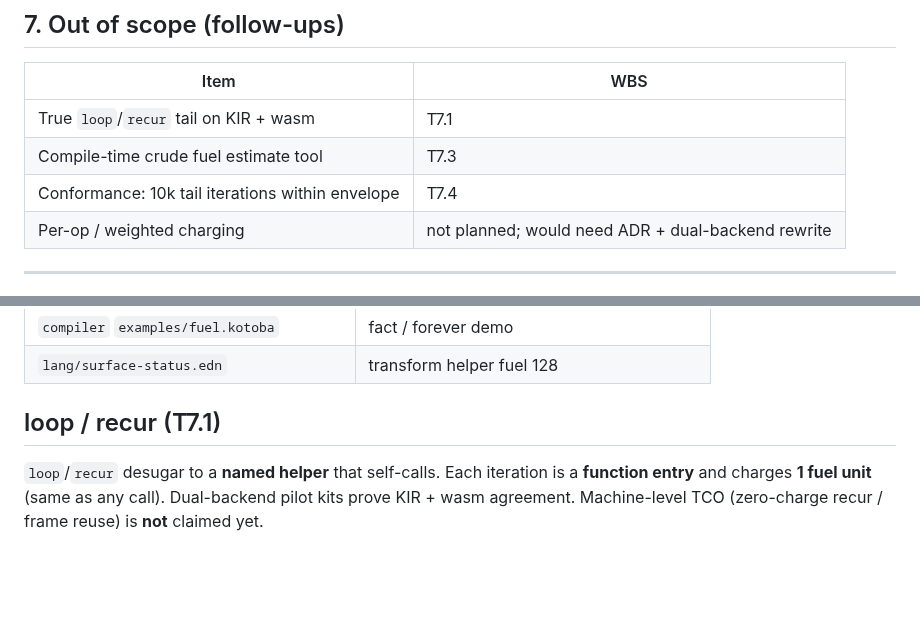
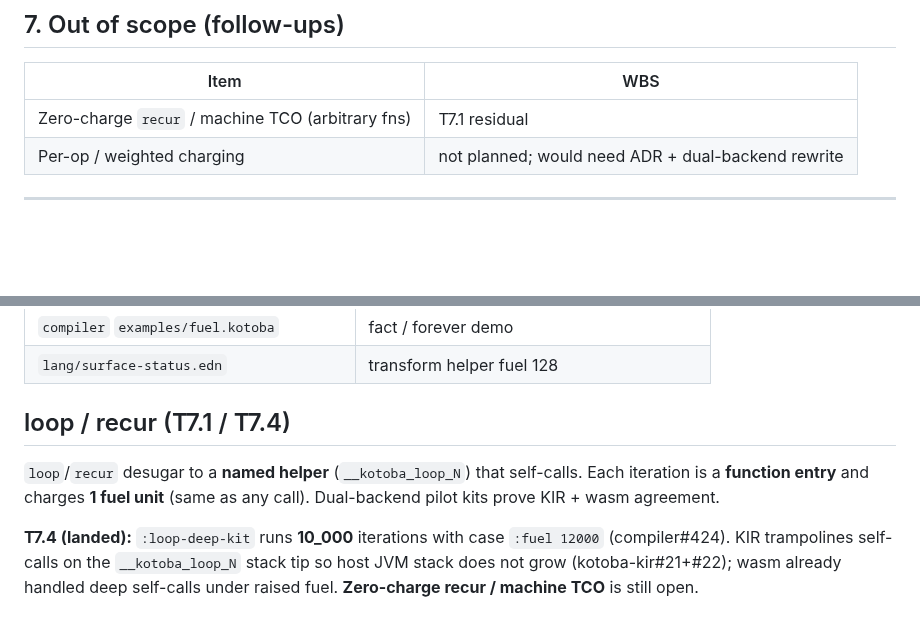
Before and after one commit to kotoba-lang/kotoba-lang, a Markdown page: docs/lang/fuel-model.md, 2 parts joined by grey strips. Drawn GitHub-style; blank space fills up the shorter version.

Commit message:
docs(reliability): T7.4 deep loop 10k (compiler#424 / kir#21+#22)
Record T7.4 landed: pilot 23 dual-green, fuel 12000, loop-helper trampoline.
WBS + handoff + fuel-model updated; next residual is zero-charge TCO.

```diff
--- a/docs/lang/fuel-model.md
+++ b/docs/lang/fuel-model.md
@@ -118,9 +118,7 @@ not be reintroduced on one backend only.
 
 | Item | WBS |
 |---|---|
-| True `loop`/`recur` tail on KIR + wasm | T7.1 |
-| Compile-time crude fuel estimate tool | T7.3 |
-| Conformance: 10k tail iterations within envelope | T7.4 |
+| Zero-charge `recur` / machine TCO (arbitrary fns) | T7.1 residual |
 | Per-op / weighted charging | not planned; would need ADR + dual-backend rewrite |
 
 ---
@@ -136,9 +134,14 @@ not be reintroduced on one backend only.
 | `compiler` `examples/fuel.kotoba` | fact / forever demo |
 | `lang/surface-status.edn` | transform helper fuel 128 |
 
-## loop / recur (T7.1)
+## loop / recur (T7.1 / T7.4)
 
-`loop`/`recur` desugar to a **named helper** that self-calls. Each iteration is a
-**function entry** and charges **1 fuel unit** (same as any call). Dual-backend
-pilot kits prove KIR + wasm agreement. Machine-level TCO (zero-charge recur /
-frame reuse) is **not** claimed yet.
+`loop`/`recur` desugar to a **named helper** (`__kotoba_loop_N`) that self-calls.
+Each iteration is a **function entry** and charges **1 fuel unit** (same as any
+call). Dual-backend pilot kits prove KIR + wasm agreement.
+
+**T7.4 (landed):** `:loop-deep-kit` runs **10_000** iterations with case
+`:fuel 12000` (compiler#424). KIR trampolines self-calls on the
+`__kotoba_loop_N` stack tip so host JVM stack does not grow (kotoba-kir#21+#22);
+wasm already handled deep self-calls under raised fuel. **Zero-charge recur /
+machine TCO** is still open.
```
Also changed, not shown: docs/agent-handoff-kotoba-refactor.md (+3 -2 lines), docs/kotoba-reliability-parity-wbs.md (+2 -2 lines).
